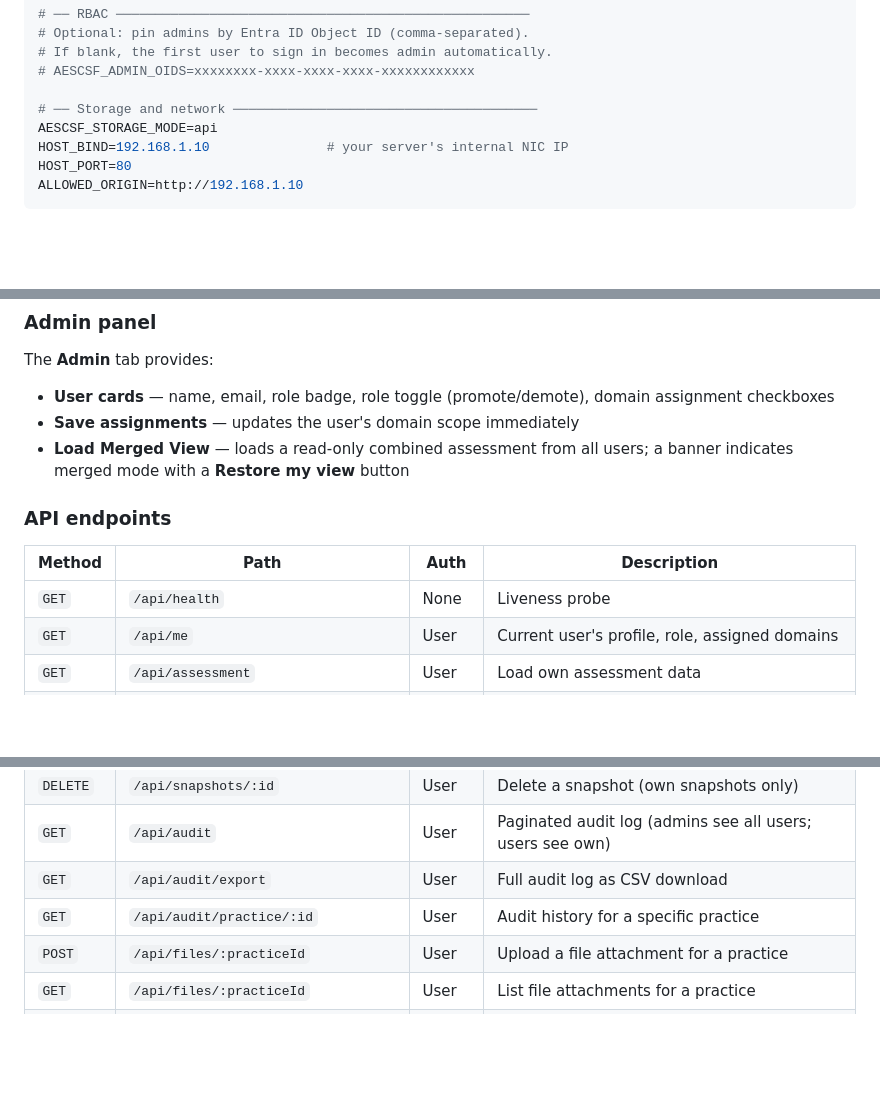
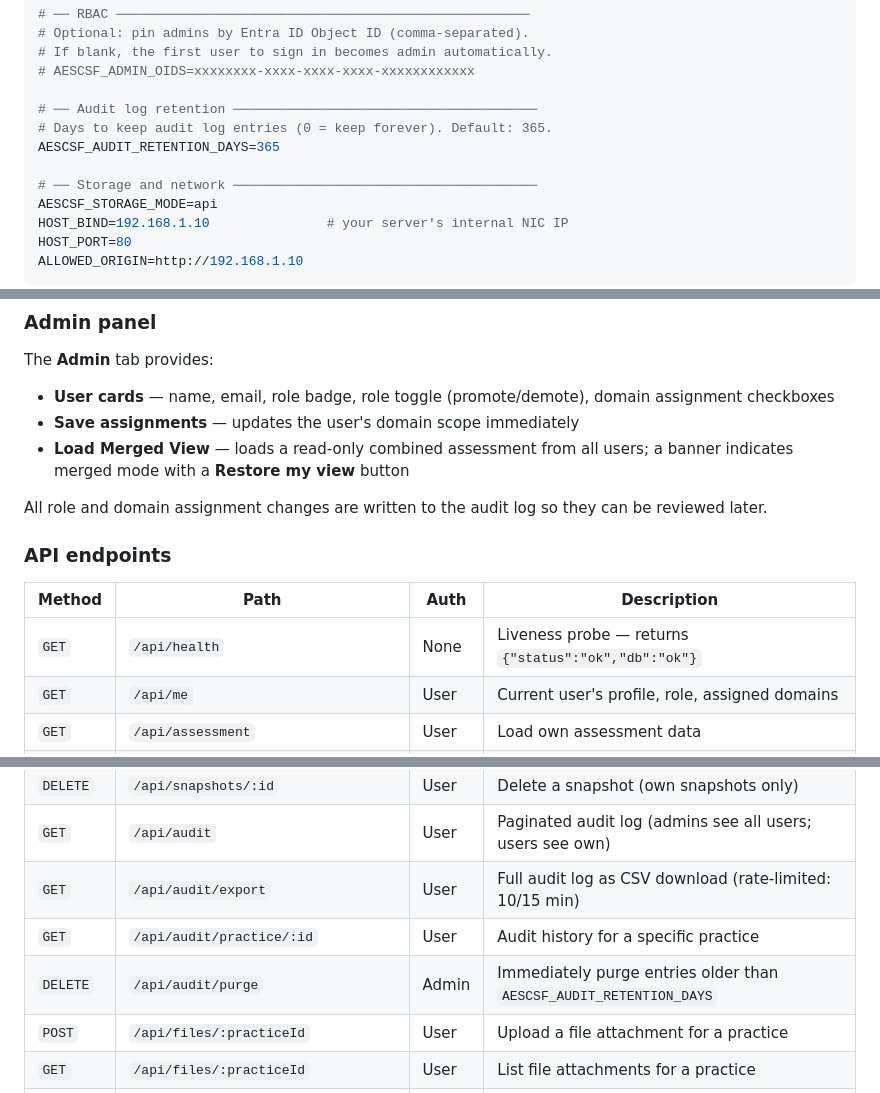
Before and after one commit to SecureLinkSolutions/AESCSFv2, a Markdown page: README.md, 3 parts joined by grey strips. Rendered like a GitHub page; blank space fills up the shorter version.

```diff
--- a/README.md
+++ b/README.md
@@ -180,6 +185,10 @@ OAUTH2_PROXY_WHITELIST_DOMAINS=192.168.1.10
 # If blank, the first user to sign in becomes admin automatically.
 # AESCSF_ADMIN_OIDS=xxxxxxxx-xxxx-xxxx-xxxx-xxxxxxxxxxxx
 
+# ── Audit log retention ───────────────────────────────────────
+# Days to keep audit log entries (0 = keep forever). Default: 365.
+AESCSF_AUDIT_RETENTION_DAYS=365
+
 # ── Storage and network ───────────────────────────────────────
 AESCSF_STORAGE_MODE=api
 HOST_BIND=192.168.1.10               # your server's internal NIC IP
@@ -254,11 +281,13 @@ The **Admin** tab provides:
 - **Save assignments** — updates the user's domain scope immediately
 - **Load Merged View** — loads a read-only combined assessment from all users; a banner indicates merged mode with a **Restore my view** button
 
+All role and domain assignment changes are written to the audit log so they can be reviewed later.
+
 ### API endpoints
 
 | Method | Path | Auth | Description |
 |---|---|---|---|
-| `GET` | `/api/health` | None | Liveness probe |
+| `GET` | `/api/health` | None | Liveness probe — returns `{"status":"ok","db":"ok"}` |
 | `GET` | `/api/me` | User | Current user's profile, role, assigned domains |
 | `GET` | `/api/assessment` | User | Load own assessment data |
 | `PUT` | `/api/assessment` | User | Save own assessment (restricted to assigned domains for non-admins) |
@@ -271,8 +300,9 @@ The **Admin** tab provides:
 | `GET` | `/api/snapshots/:id` | User | Load full data for a specific snapshot |
 | `DELETE` | `/api/snapshots/:id` | User | Delete a snapshot (own snapshots only) |
 | `GET` | `/api/audit` | User | Paginated audit log (admins see all users; users see own) |
-| `GET` | `/api/audit/export` | User | Full audit log as CSV download |
+| `GET` | `/api/audit/export` | User | Full audit log as CSV download (rate-limited: 10/15 min) |
 | `GET` | `/api/audit/practice/:id` | User | Audit history for a specific practice |
+| `DELETE` | `/api/audit/purge` | Admin | Immediately purge entries older than `AESCSF_AUDIT_RETENTION_DAYS` |
 | `POST` | `/api/files/:practiceId` | User | Upload a file attachment for a practice |
 | `GET` | `/api/files/:practiceId` | User | List file attachments for a practice |
 | `GET` | `/api/files/:id/download` | User | Download a specific file |
```
Also changed, not shown: other parts of README.md (+52 -13 lines).
